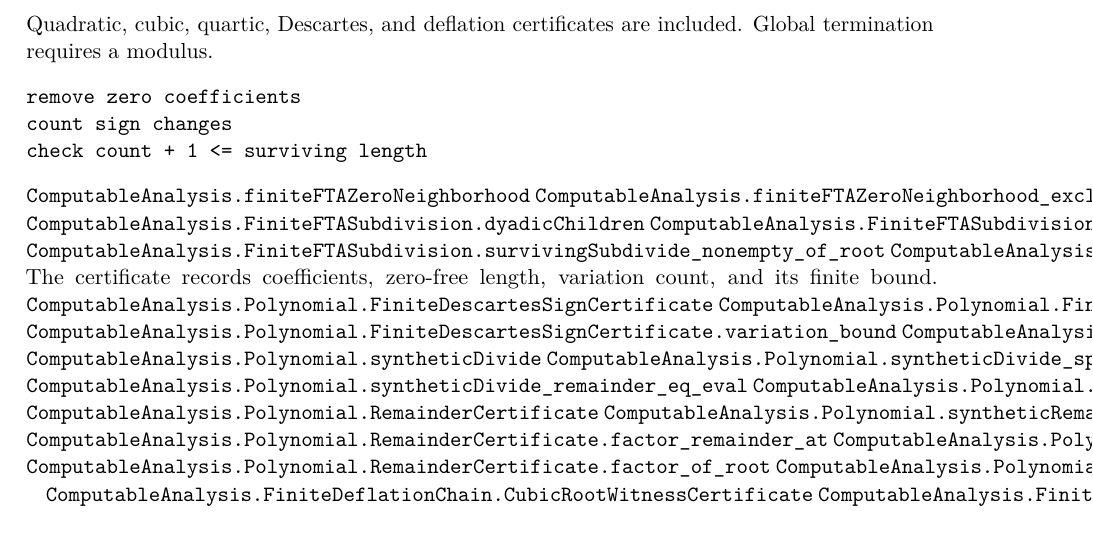
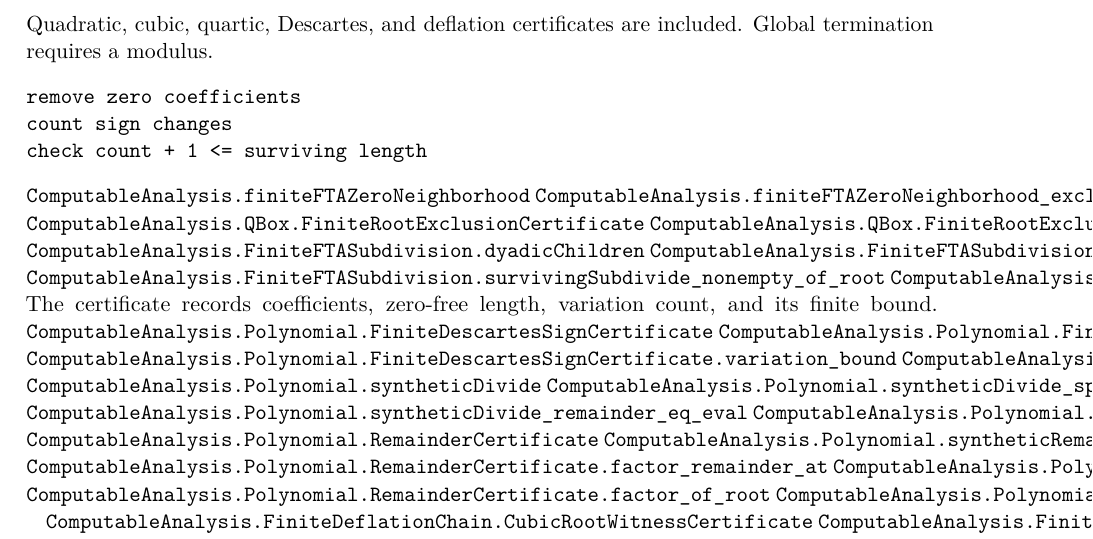
Before and after one commit to liuyao12/computable-analysis, a LaTeX thesis (blueprint/src/web.tex, which reads blueprint/src/07-algebra-fta.tex): part of page 36 of 39, cut so that both start at the same text. Compiled offline with pdfLaTeX.

Commit message:
Link finite root exclusion certificate

```diff
--- a/blueprint/src/07-algebra-fta.tex
+++ b/blueprint/src/07-algebra-fta.tex
@@ -29,6 +29,8 @@ check count + 1 <= surviving length
 \label{thm:finite-descartes-sign-interface}
 \lean{ComputableAnalysis.finiteFTAZeroNeighborhood}
 \lean{ComputableAnalysis.finiteFTAZeroNeighborhood_exclusion}
+\lean{ComputableAnalysis.QBox.FiniteRootExclusionCertificate}
+\lean{ComputableAnalysis.QBox.FiniteRootExclusionCertificate.no_root_in_domain}
 \lean{ComputableAnalysis.FiniteFTASubdivision.dyadicChildren}
 \lean{ComputableAnalysis.FiniteFTASubdivision.survivingSubdivide}
 \lean{ComputableAnalysis.FiniteFTASubdivision.survivingSubdivide_nonempty_of_root}
```
